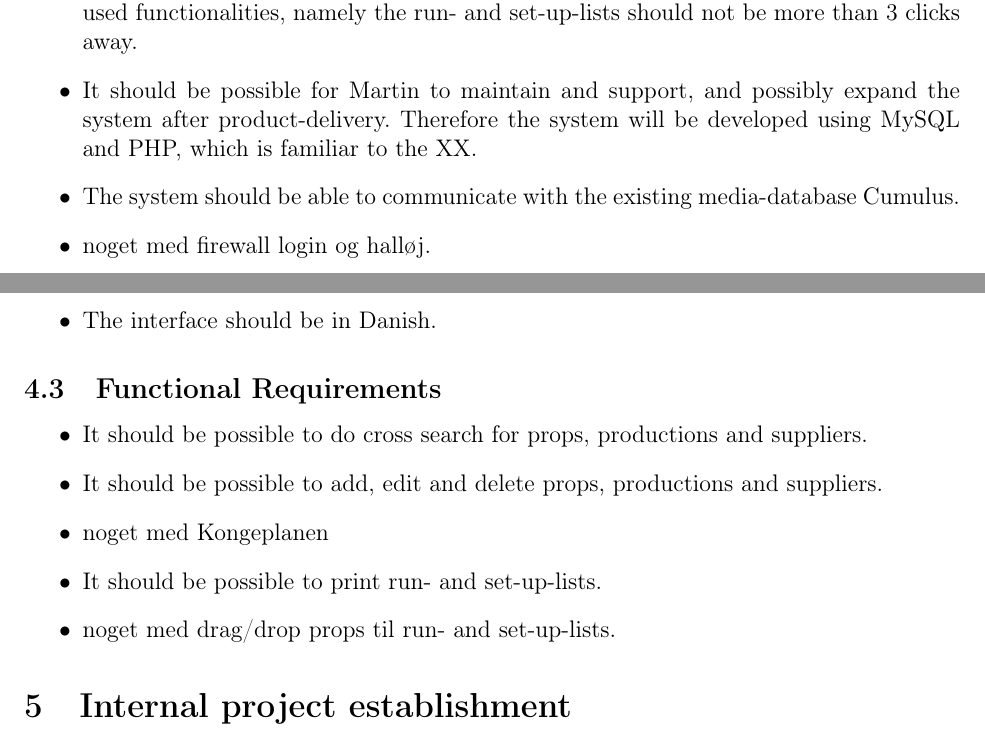
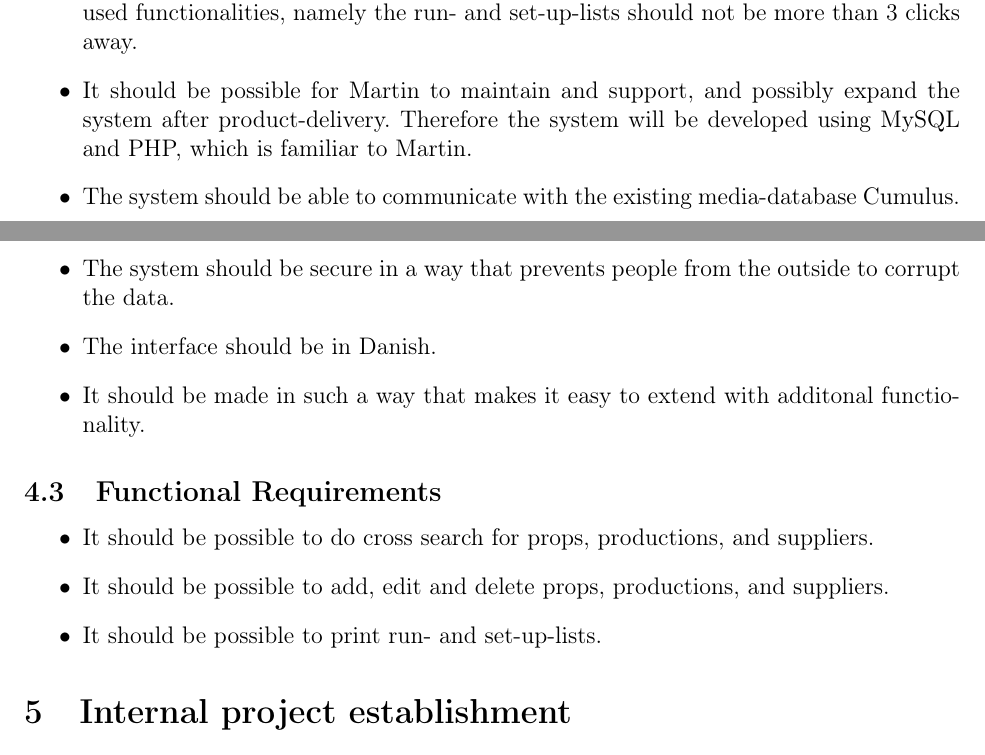
Before and after one commit to Project-Props/Delrapport-1, a LaTeX document (SPMP.tex): two parts of pages 11 and 12 of 16, joined at a grey line, cut so that both start at the same text. Compiled offline with pdfLaTeX.

Commit message:
fix some todos

```diff
--- a/SPMP.tex
+++ b/SPMP.tex
@@ -289,18 +275,17 @@ As mentioned in previous sections our final requirement elicitation and project
 \begin{itemize}
   \item The system should be web-based and usable on standard PC's and tablets, and supported by every OS.
   \item The webapplication should be user friendly and easy to navigate. The most commonly used functionalities, namely the run- and set-up-lists should not be more than 3 clicks away.
-  \item It should be possible for Martin to maintain and support, and possibly expand the system after product-delivery. Therefore the system will be developed using MySQL and PHP, which is familiar to the XX.
+  \item It should be possible for Martin to maintain and support, and possibly expand the system after product-delivery. Therefore the system will be developed using MySQL and PHP, which is familiar to Martin.
   \item The system should be able to communicate with the existing media-database Cumulus.
-  \item noget med firewall login og halløj.
+  \item The system should be secure in a way that prevents people from the outside to corrupt the data.
   \item The interface should be in Danish.
+  \item It should be made in such a way that makes it easy to extend with additonal functionality.
 \end{itemize}
 \subsection{Functional Requirements}
 \begin{itemize}
-  \item It should be possible to do cross search for props, productions and suppliers.
-  \item It should be possible to add, edit and delete props, productions and suppliers.
-  \item noget med Kongeplanen
+  \item It should be possible to do cross search for props, productions, and suppliers.
+  \item It should be possible to add, edit and delete props, productions, and suppliers.
   \item It should be possible to print run- and set-up-lists.
-  \item noget med drag/drop props til run- and set-up-lists.
 \end{itemize}
 \section{Internal project establishment}
 To get an overview of the participants skill set and learn who could be responsible for which subsystems we made a skill matrix.\\
```
Also changed, not shown: SPMP.tex (54 more changed lines).
